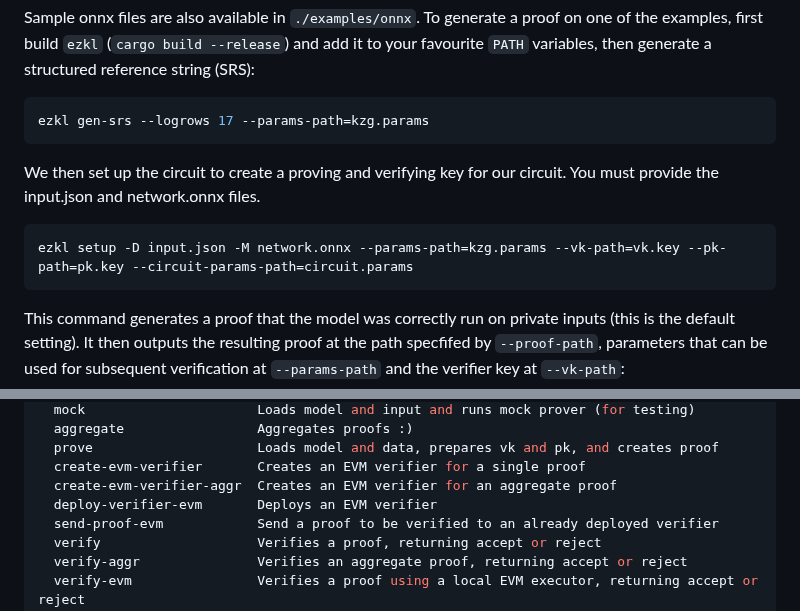
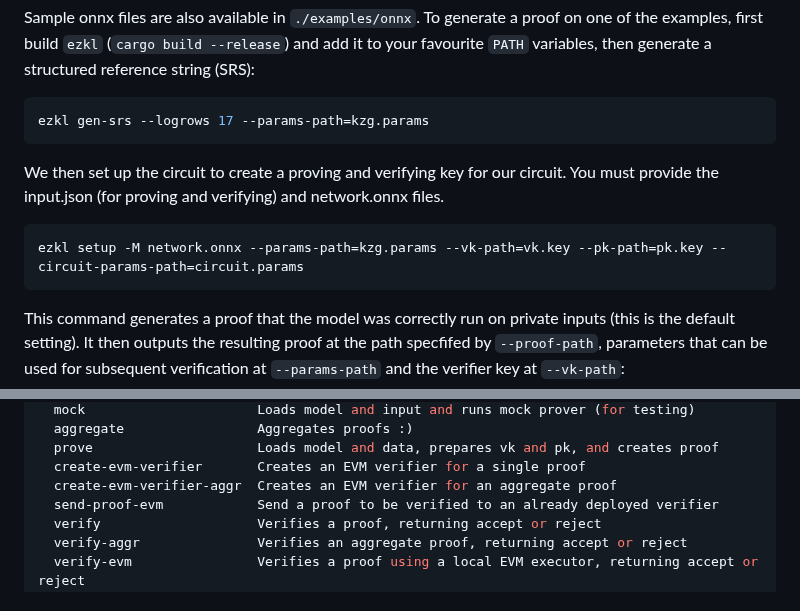
Before and after one commit to zkonduit/ezkl-docs, a Markdown page: Command_Line_Interface.md, 2 parts joined by grey strips. Drawn GitHub-style.

````diff
--- a/Command_Line_Interface.md
+++ b/Command_Line_Interface.md
@@ -13,10 +13,10 @@ Sample onnx files are also available in `./examples/onnx`. To generate a proof o
 ```bash
 ezkl gen-srs --logrows 17 --params-path=kzg.params
 ```
-We then set up the circuit to create a proving and verifying key for our circuit. You must provide the input.json and network.onnx files.
+We then set up the circuit to create a proving and verifying key for our circuit. You must provide the input.json (for proving and verifying) and network.onnx files.
 
 ```bash
-ezkl setup -D input.json -M network.onnx --params-path=kzg.params --vk-path=vk.key --pk-path=pk.key --circuit-params-path=circuit.params
+ezkl setup -M network.onnx --params-path=kzg.params --vk-path=vk.key --pk-path=pk.key --circuit-params-path=circuit.params
 ```
 
 This command generates a proof that the model was correctly run on private inputs (this is the default setting). It then outputs the resulting proof at the path specfifed by `--proof-path`, parameters that can be used for subsequent verification at `--params-path` and the verifier key at `--vk-path`:
@@ -62,7 +62,6 @@ Commands:
   prove                     Loads model and data, prepares vk and pk, and creates proof
   create-evm-verifier       Creates an EVM verifier for a single proof
   create-evm-verifier-aggr  Creates an EVM verifier for an aggregate proof
-  deploy-verifier-evm       Deploys an EVM verifier
   send-proof-evm            Send a proof to be verified to an already deployed verifier
   verify                    Verifies a proof, returning accept or reject
   verify-aggr               Verifies an aggregate proof, returning accept or reject
````
Also changed, not shown: Verifying_On-Chain.md (+0 -27 lines).
